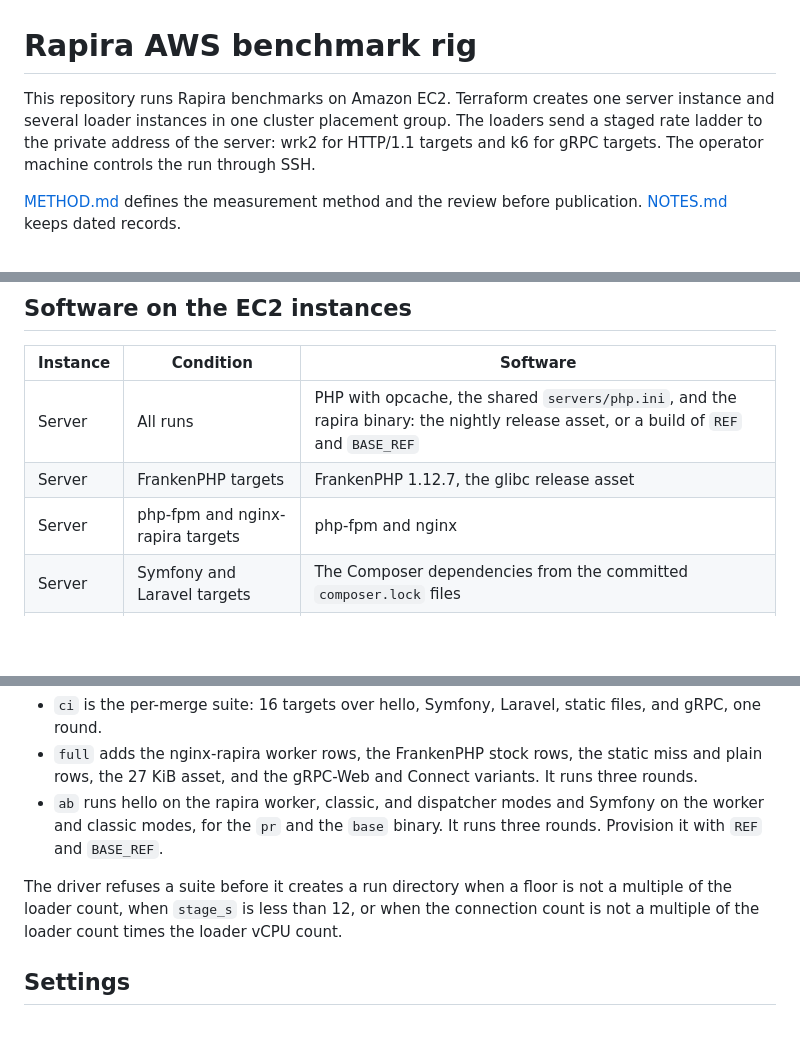
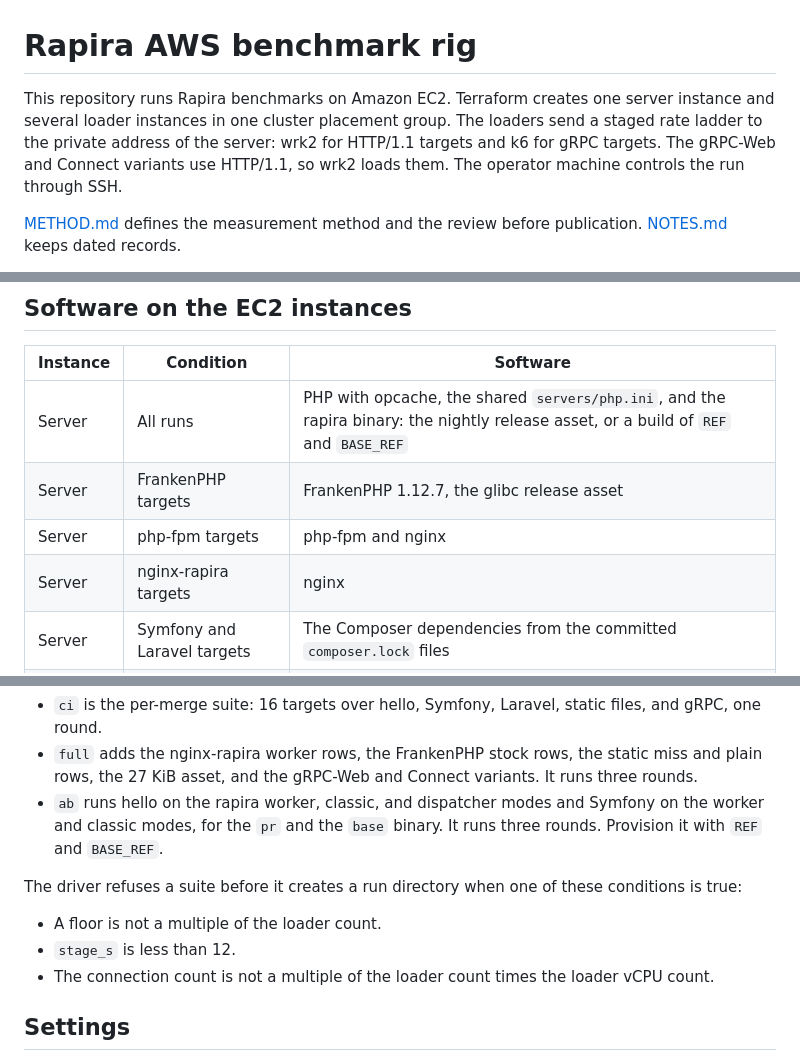
Before and after one commit to rapira-rs/benchmarks, a Markdown page: README.md, 3 parts joined by grey strips. Rendered like a GitHub page; blank space fills up the shorter version.

Commit message:
docs: correct the gRPC connection count and small method wording
Signed-off-by: Valery Piashchynski <piashchynski.valery@gmail.com>

```diff
--- a/README.md
+++ b/README.md
@@ -1,6 +1,6 @@
 # Rapira AWS benchmark rig
 
-This repository runs Rapira benchmarks on Amazon EC2. Terraform creates one server instance and several loader instances in one cluster placement group. The loaders send a staged rate ladder to the private address of the server: wrk2 for HTTP/1.1 targets and k6 for gRPC targets. The operator machine controls the run through SSH.
+This repository runs Rapira benchmarks on Amazon EC2. Terraform creates one server instance and several loader instances in one cluster placement group. The loaders send a staged rate ladder to the private address of the server: wrk2 for HTTP/1.1 targets and k6 for gRPC targets. The gRPC-Web and Connect variants use HTTP/1.1, so wrk2 loads them. The operator machine controls the run through SSH.
 
 [METHOD.md](METHOD.md) defines the measurement method and the review before publication. [NOTES.md](NOTES.md) keeps dated records.
 
@@ -49,7 +49,8 @@ Provisioning installs only the servers and apps that the suite uses. Set the sam
 | --- | --- | --- |
 | Server | All runs | PHP with opcache, the shared `servers/php.ini`, and the rapira binary: the nightly release asset, or a build of `REF` and `BASE_REF` |
 | Server | FrankenPHP targets | FrankenPHP 1.12.7, the glibc release asset |
-| Server | php-fpm and nginx-rapira targets | php-fpm and nginx |
+| Server | php-fpm targets | php-fpm and nginx |
+| Server | nginx-rapira targets | nginx |
 | Server | Symfony and Laravel targets | The Composer dependencies from the committed `composer.lock` files |
 | Server | gRPC targets | RoadRunner 2025.1.15 and its PHP worker packages. A server build also gets PECL protobuf 5.36.2. |
 | Loader | All runs | wrk2 at commit `44a94c1`, k6 2.2.0, and a chrony synchronization check |
@@ -64,7 +65,11 @@ The Fedora 44 EC2 image supplies Bash, `dnf`, `sudo`, the OpenSSH server, cloud-
 - `full` adds the nginx-rapira worker rows, the FrankenPHP stock rows, the static miss and plain rows, the 27 KiB asset, and the gRPC-Web and Connect variants. It runs three rounds.
 - `ab` runs hello on the rapira worker, classic, and dispatcher modes and Symfony on the worker and classic modes, for the `pr` and the `base` binary. It runs three rounds. Provision it with `REF` and `BASE_REF`.
 
-The driver refuses a suite before it creates a run directory when a floor is not a multiple of the loader count, when `stage_s` is less than 12, or when the connection count is not a multiple of the loader count times the loader vCPU count.
+The driver refuses a suite before it creates a run directory when one of these conditions is true:
+
+- A floor is not a multiple of the loader count.
+- `stage_s` is less than 12.
+- The connection count is not a multiple of the loader count times the loader vCPU count.
 
 ## Settings
 
```
Also changed, not shown: other parts of README.md (+1 -1 lines), METHOD.md (+4 -6 lines), NOTES.md (+1 -1 lines).
